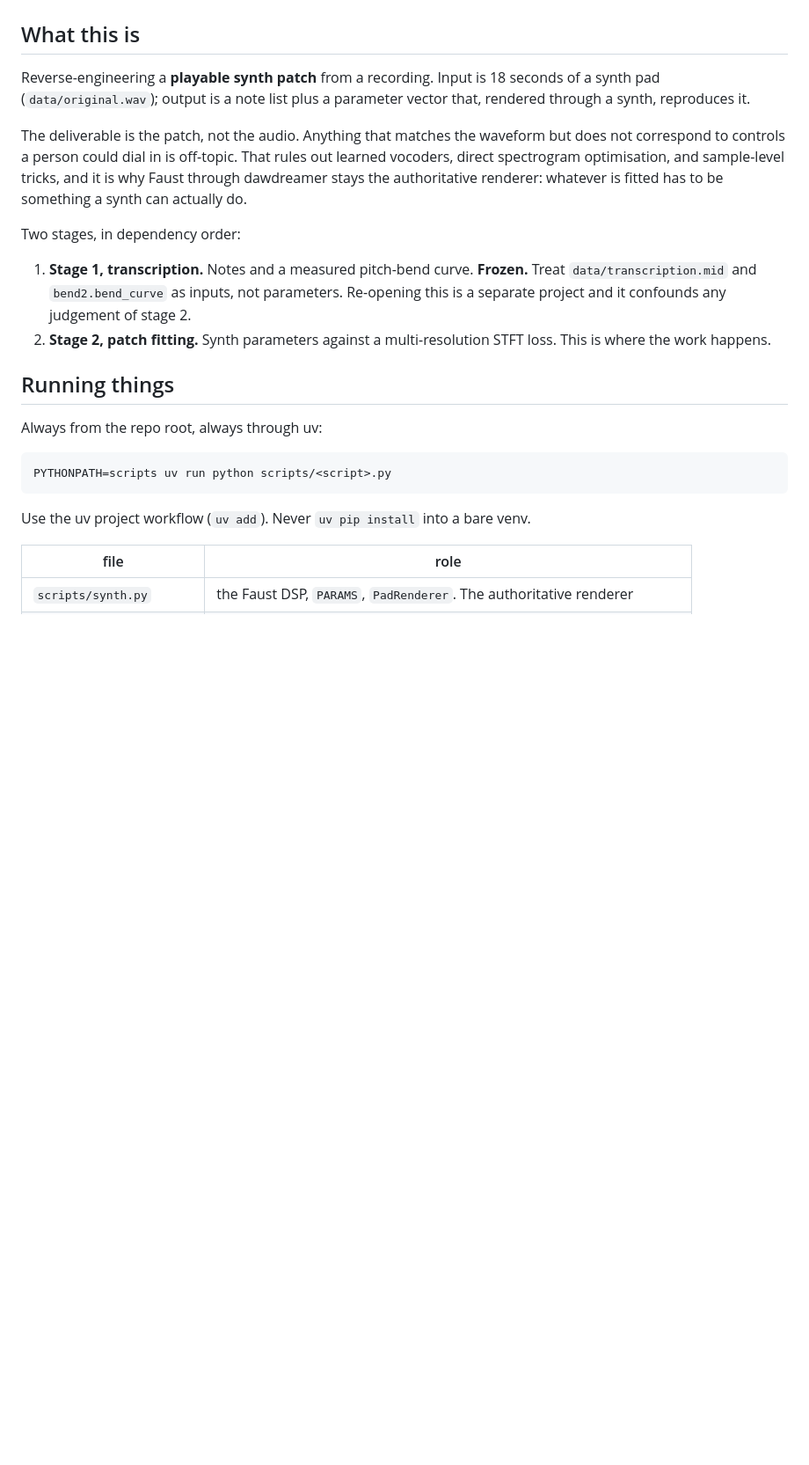
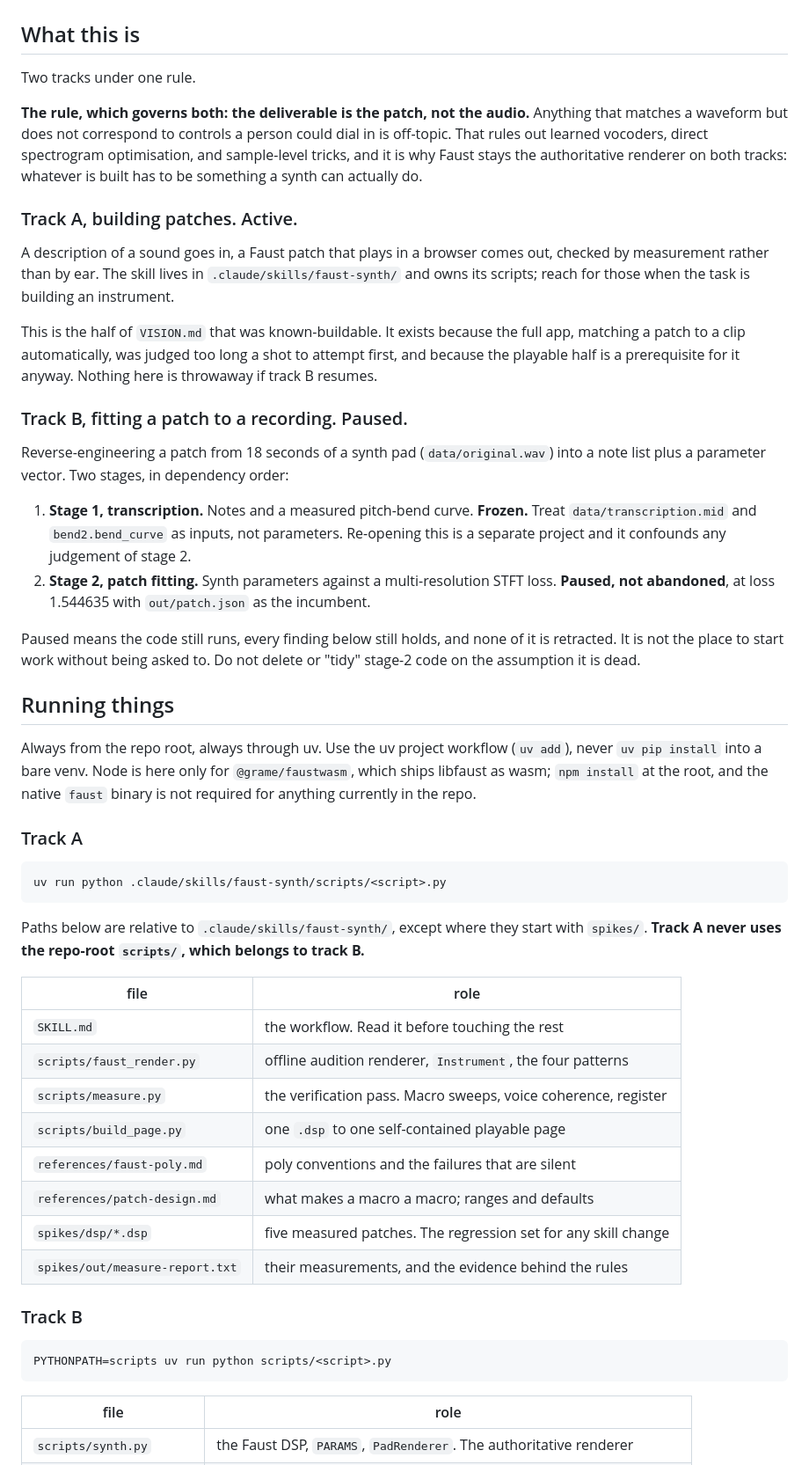
Before and after one commit to axelv/ai-synth, a Markdown page: CLAUDE.md, the part around one of its changes. Shown at 88% size. Drawn GitHub-style; blank space fills up the shorter version.

````diff
--- a/CLAUDE.md
+++ b/CLAUDE.md
@@ -2,33 +2,73 @@
 
 ## What this is
 
-Reverse-engineering a **playable synth patch** from a recording. Input is 18 seconds of
-a synth pad (`data/original.wav`); output is a note list plus a parameter vector that,
-rendered through a synth, reproduces it.
+Two tracks under one rule.
 
-The deliverable is the patch, not the audio. Anything that matches the waveform but does
-not correspond to controls a person could dial in is off-topic. That rules out learned
-vocoders, direct spectrogram optimisation, and sample-level tricks, and it is why Faust
-through dawdreamer stays the authoritative renderer: whatever is fitted has to be
-something a synth can actually do.
+**The rule, which governs both: the deliverable is the patch, not the audio.** Anything
+that matches a waveform but does not correspond to controls a person could dial in is
+off-topic. That rules out learned vocoders, direct spectrogram optimisation, and
+sample-level tricks, and it is why Faust stays the authoritative renderer on both
+tracks: whatever is built has to be something a synth can actually do.
 
-Two stages, in dependency order:
+### Track A, building patches. Active.
+
+A description of a sound goes in, a Faust patch that plays in a browser comes out,
+checked by measurement rather than by ear. The skill lives in
+`.claude/skills/faust-synth/` and owns its scripts; reach for those when the task is
+building an instrument.
+
+This is the half of `VISION.md` that was known-buildable. It exists because the full
+app, matching a patch to a clip automatically, was judged too long a shot to attempt
+first, and because the playable half is a prerequisite for it anyway. Nothing here is
+throwaway if track B resumes.
+
+### Track B, fitting a patch to a recording. Paused.
+
+Reverse-engineering a patch from 18 seconds of a synth pad (`data/original.wav`) into a
+note list plus a parameter vector. Two stages, in dependency order:
 
 1. **Stage 1, transcription.** Notes and a measured pitch-bend curve. **Frozen.** Treat
    `data/transcription.mid` and `bend2.bend_curve` as inputs, not parameters. Re-opening
    this is a separate project and it confounds any judgement of stage 2.
 2. **Stage 2, patch fitting.** Synth parameters against a multi-resolution STFT loss.
-   This is where the work happens.
+   **Paused, not abandoned**, at loss 1.544635 with `out/patch.json` as the incumbent.
+
+Paused means the code still runs, every finding below still holds, and none of it is
+retracted. It is not the place to start work without being asked to. Do not delete or
+"tidy" stage-2 code on the assumption it is dead.
 
 ## Running things
 
-Always from the repo root, always through uv:
+Always from the repo root, always through uv. Use the uv project workflow (`uv add`),
+never `uv pip install` into a bare venv. Node is here only for `@grame/faustwasm`, which
+ships libfaust as wasm; `npm install` at the root, and the native `faust` binary is not
+required for anything currently in the repo.
+
+### Track A
+
+```
+uv run python .claude/skills/faust-synth/scripts/<script>.py
+```
+
+Paths below are relative to `.claude/skills/faust-synth/`, except where they start with
+`spikes/`. **Track A never uses the repo-root `scripts/`, which belongs to track B.**
+
+| file | role |
+|---|---|
+| `SKILL.md` | the workflow. Read it before touching the rest |
+| `scripts/faust_render.py` | offline audition renderer, `Instrument`, the four patterns |
+| `scripts/measure.py` | the verification pass. Macro sweeps, voice coherence, register |
+| `scripts/build_page.py` | one `.dsp` to one self-contained playable page |
+| `references/faust-poly.md` | poly conventions and the failures that are silent |
+| `references/patch-design.md` | what makes a macro a macro; ranges and defaults |
+| `spikes/dsp/*.dsp` | five measured patches. The regression set for any skill change |
+| `spikes/out/measure-report.txt` | their measurements, and the evidence behind the rules |
+
+### Track B
 
 ```
 PYTHONPATH=scripts uv run python scripts/<script>.py
 ```
-
-Use the uv project workflow (`uv add`). Never `uv pip install` into a bare venv.
 
 | file | role |
 |---|---|
````
Also changed, not shown: other parts of CLAUDE.md (+46 -7 lines).
